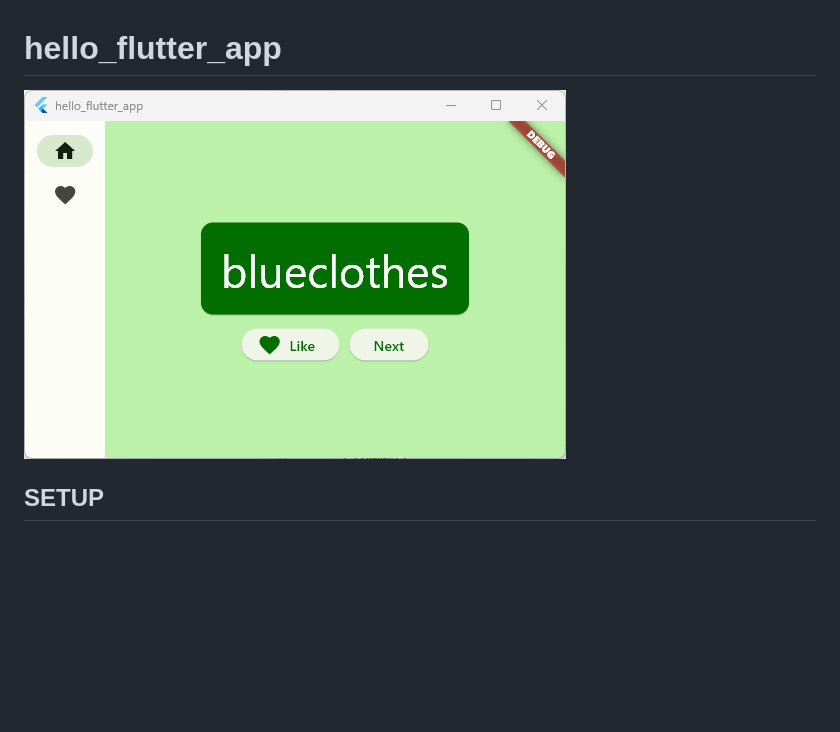
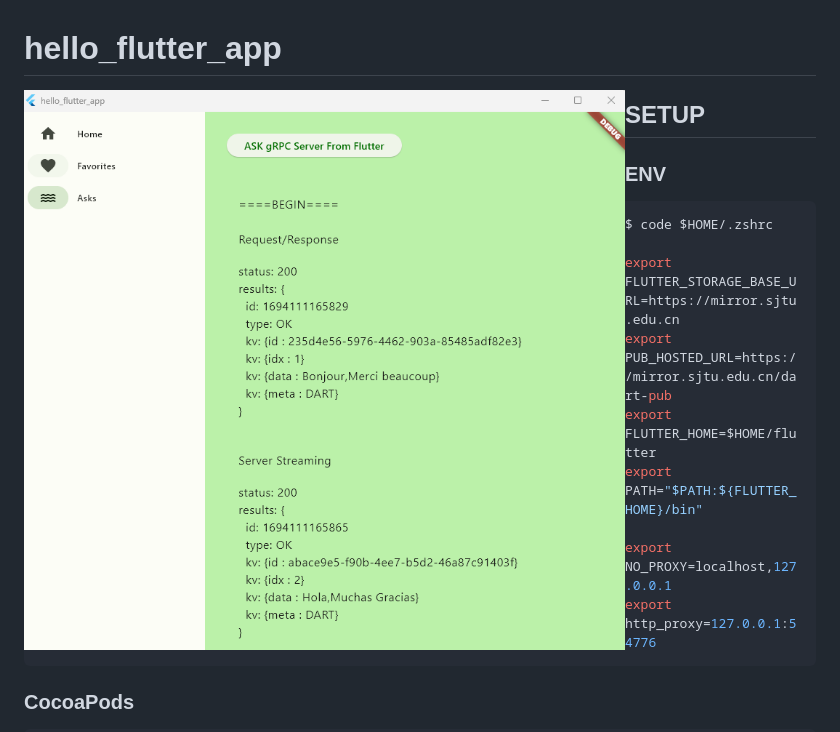
Before and after one commit to feuyeux/hello-app, a Markdown page: README.md, the part around the change. Drawn GitHub-style; pictures changed too: 2023-09-08_023056.png (added); blank space fills up the shorter version.

```diff
--- a/README.md
+++ b/README.md
@@ -1,6 +1,6 @@
 # hello_flutter_app
 
-![hello_flutter_app](2023-08-31_231606.png)
+<img src="2023-09-08_023056.png" alt="hello_flutter_app" style="width:700px" align="left" />
 
 ## SETUP
 
```
